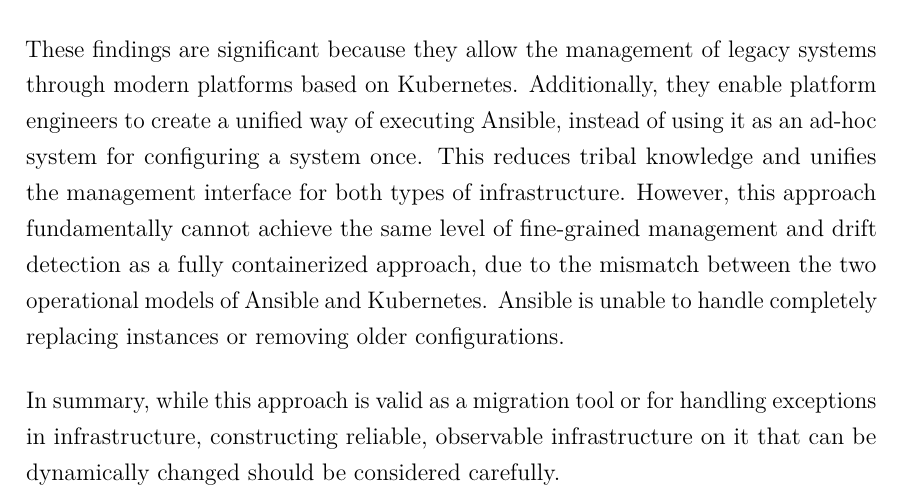
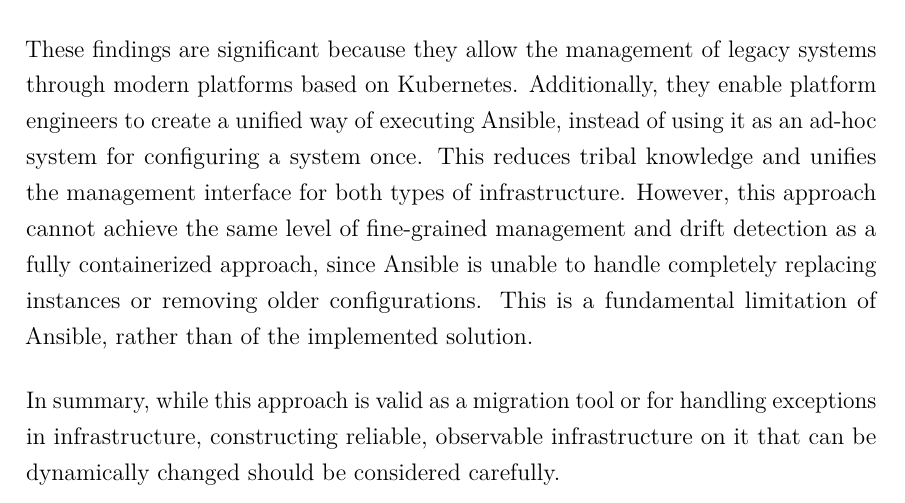
Before and after one commit to LightJack05/bachelor-thesis, a LaTeX thesis (thesis.tex, which reads chapters/conclusion.tex): part of page 64 of 86, cut so that both start at the same text. Compiled offline with pdfLaTeX; a LaTeX package or settings file that is missing is left out.

Commit message:
Update closing sentence

```diff
--- a/chapters/conclusion.tex
+++ b/chapters/conclusion.tex
@@ -38,7 +38,7 @@
 These findings are significant because they allow the management of legacy systems through modern platforms based on Kubernetes.
 Additionally, they enable platform engineers to create a unified way of executing Ansible, instead of using it as an ad-hoc system for configuring a system once.
 This reduces \gls{tribalknowledge} and unifies the management interface for both types of infrastructure.
-However, this approach fundamentally cannot achieve the same level of fine-grained management and drift detection as a fully containerized approach, due to the mismatch between the two operational models of Ansible and Kubernetes.
-Ansible is unable to handle completely replacing instances or removing older configurations.
+However, this approach cannot achieve the same level of fine-grained management and drift detection as a fully containerized approach, since Ansible is unable to handle completely replacing instances or removing older configurations.
+This is a fundamental limitation of Ansible, rather than of the implemented solution.
 
 In summary, while this approach is valid as a migration tool or for handling exceptions in infrastructure, constructing reliable, observable infrastructure on it that can be dynamically changed should be considered carefully.
```
